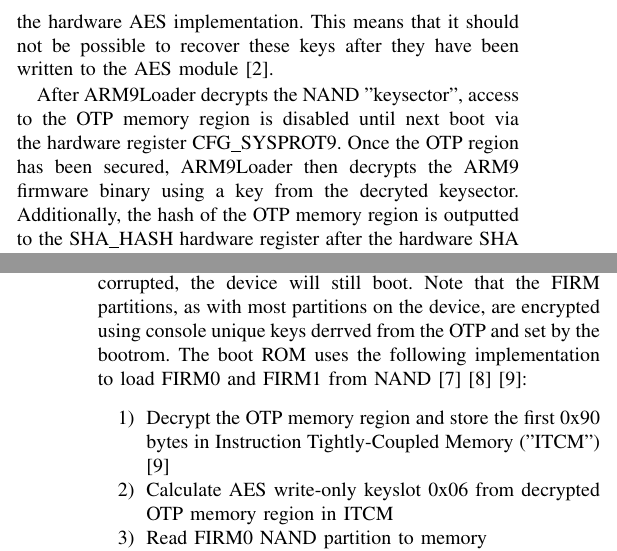
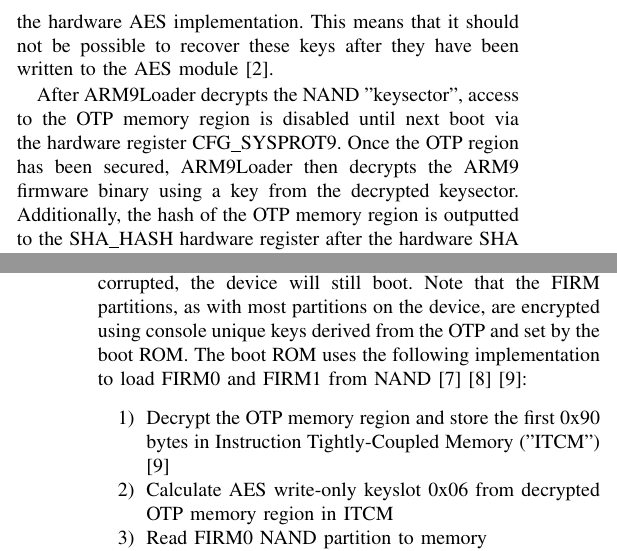
Before and after one commit to Plailect/keyshuffling, a LaTeX paper (LaTeX/keyshuffling.tex): two parts of the columns of pages 1 and 3 of 3, joined at a grey line, cut so that both start at the same text. Compiled offline with pdfLaTeX; a missing font is replaced by an installed copy or a similar font; a LaTeX package or settings file that is missing is left out.

Commit message:
Fix minor typos

```diff
--- a/LaTeX/keyshuffling.tex
+++ b/LaTeX/keyshuffling.tex
@@ -450,7 +450,7 @@ AES module \cite{AES_Registers}.
 After ARM9Loader decrypts the NAND "keysector", access to the OTP memory region
 is disabled until next boot via the hardware register CFG\_SYSPROT9. Once the
 OTP region has been secured, ARM9Loader then decrypts the ARM9 firmware binary
-using a key from the decryted keysector. Additionally, the hash of the OTP
+using a key from the decrypted keysector. Additionally, the hash of the OTP
 memory region is outputted to the SHA\_HASH hardware register after the hardware
 SHA implementation calculates it \cite{SHA_Registers}. Importantly, This
 register is not cleared until the ARM9 firmware binary clears it after
@@ -604,8 +604,8 @@ On the 3DS, ARM9Loader and the ARM9 Firmware binary, known collectively as
 "FIRM", are stored twice on NAND in two partitions known as "FIRM0" and "FIRM1
 for redundancy purposes. This means that if one firmware partition becomes
 corrupted, the device will still boot. Note that the FIRM partitions, as with
-most partitions on the device, are encrypted using console unique keys derrved
-from the OTP and set by the bootrom. The boot ROM uses the following
+most partitions on the device, are encrypted using console unique keys derived
+from the OTP and set by the boot ROM. The boot ROM uses the following
 implementation to load FIRM0 and FIRM1 from NAND
 \cite{clevermind}\cite{Bootloader}\cite{OTP_Registers}:
 
```
Also changed, not shown: keyshuffling.pdf, LaTeX/keyshuffling.tex (6 more changed lines), 1 other file.
